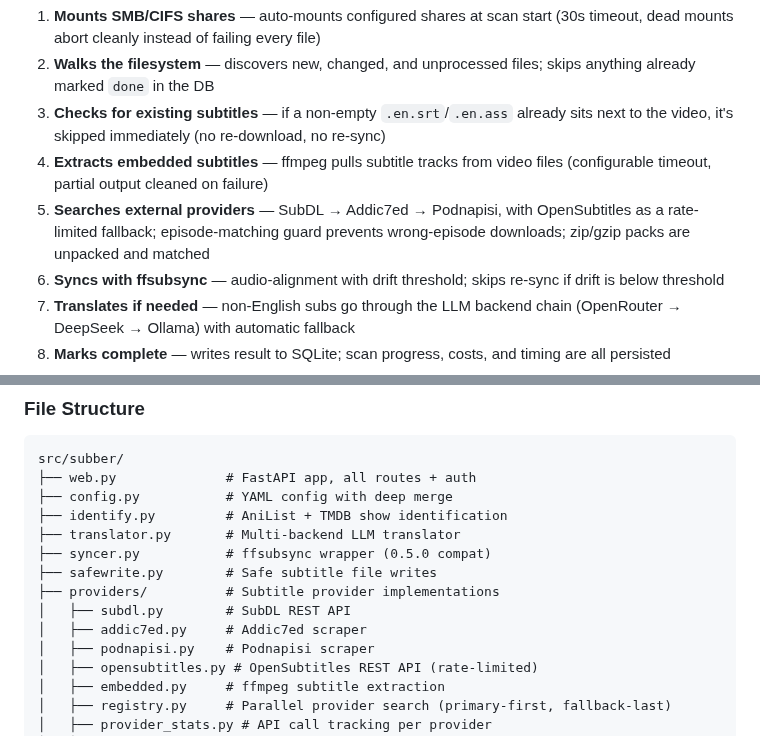
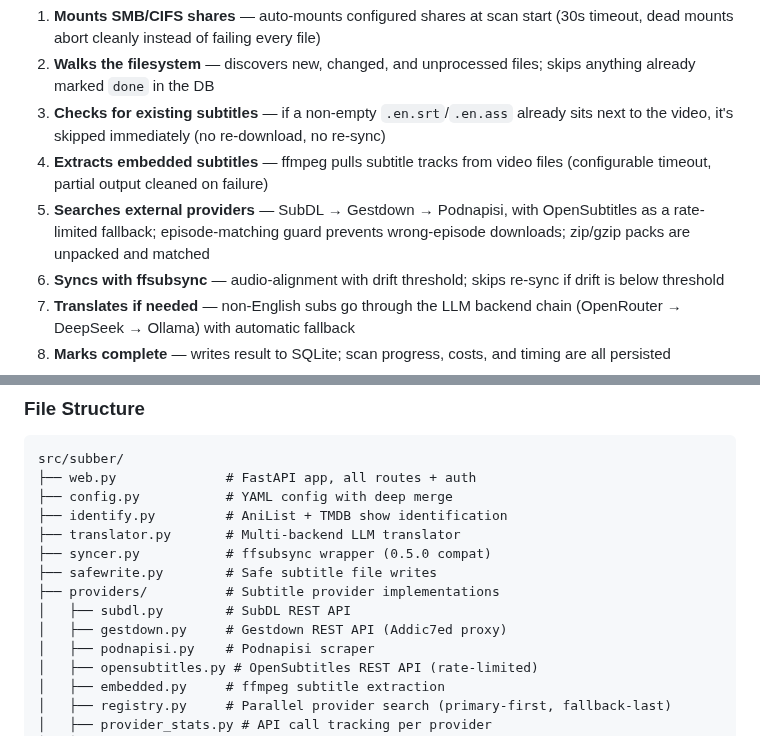
Before and after one commit to completeBeta/subber, a Markdown page: README.md, 2 parts joined by grey strips. Drawn GitHub-style.

```diff
--- a/README.md
+++ b/README.md
@@ -12,7 +20,7 @@ A library scan follows a deterministic pipeline designed to be **safe to run rep
 2. **Walks the filesystem** — discovers new, changed, and unprocessed files; skips anything already marked `done` in the DB
 3. **Checks for existing subtitles** — if a non-empty `.en.srt`/`.en.ass` already sits next to the video, it's skipped immediately (no re-download, no re-sync)
 4. **Extracts embedded subtitles** — ffmpeg pulls subtitle tracks from video files (configurable timeout, partial output cleaned on failure)
-5. **Searches external providers** — SubDL → Addic7ed → Podnapisi, with OpenSubtitles as a rate-limited fallback; episode-matching guard prevents wrong-episode downloads; zip/gzip packs are unpacked and matched
+5. **Searches external providers** — SubDL → Gestdown → Podnapisi, with OpenSubtitles as a rate-limited fallback; episode-matching guard prevents wrong-episode downloads; zip/gzip packs are unpacked and matched
 6. **Syncs with ffsubsync** — audio-alignment with drift threshold; skips re-sync if drift is below threshold
 7. **Translates if needed** — non-English subs go through the LLM backend chain (OpenRouter → DeepSeek → Ollama) with automatic fallback
 8. **Marks complete** — writes result to SQLite; scan progress, costs, and timing are all persisted
@@ -258,7 +266,7 @@ src/subber/
 ├── safewrite.py        # Safe subtitle file writes
 ├── providers/          # Subtitle provider implementations
 │   ├── subdl.py        # SubDL REST API
-│   ├── addic7ed.py     # Addic7ed scraper
+│   ├── gestdown.py     # Gestdown REST API (Addic7ed proxy)
 │   ├── podnapisi.py    # Podnapisi scraper
 │   ├── opensubtitles.py # OpenSubtitles REST API (rate-limited)
 │   ├── embedded.py     # ffmpeg subtitle extraction
```
Also changed, not shown: other parts of README.md (+11 -3 lines), screenshots/grab.png (added), screenshots/library.png (added), screenshots/search.png (added), screenshots/settings.png (added).
